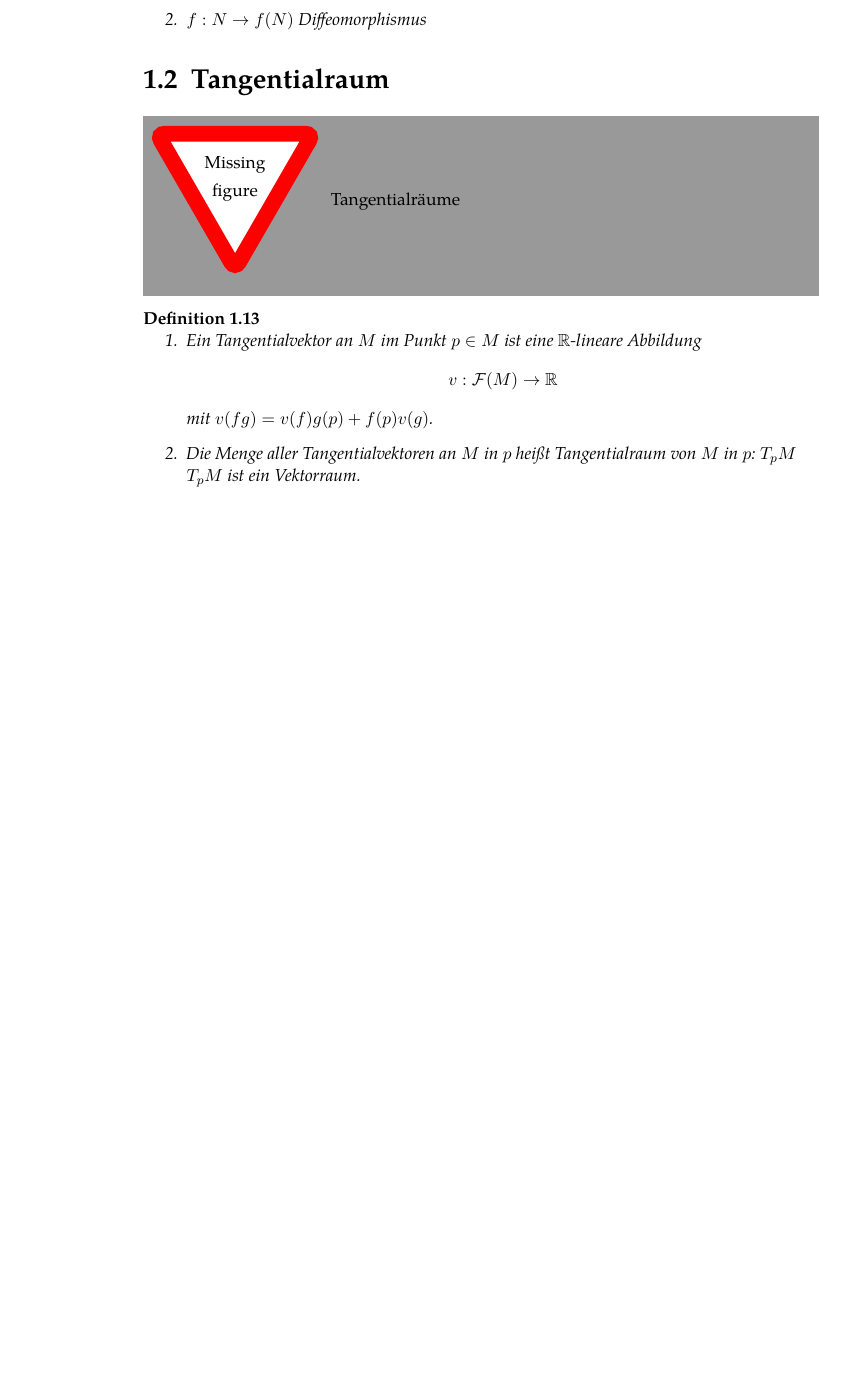
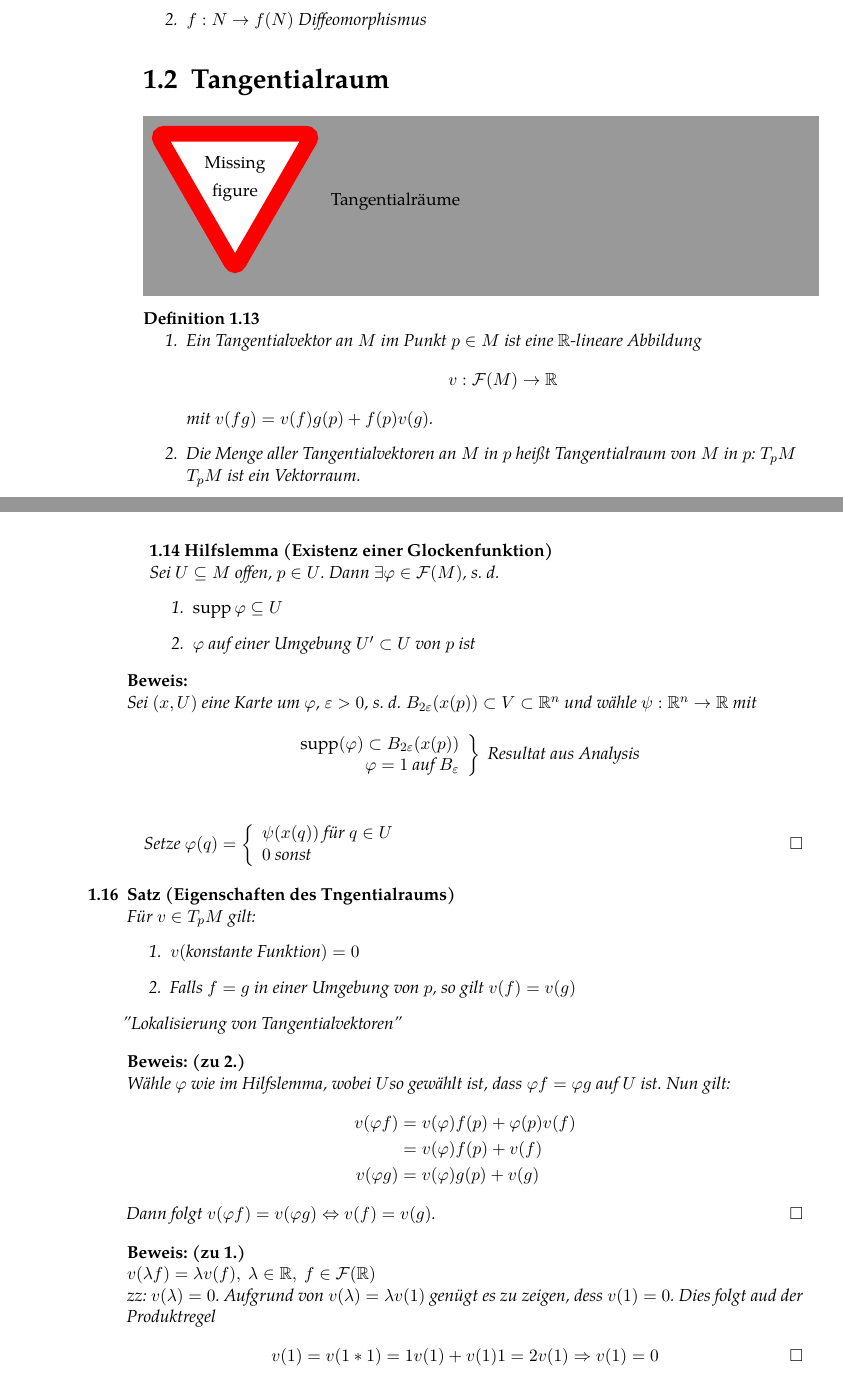
Before and after one commit to mathieukaltschmidt/Differential-Geometry, a LaTeX document (diffgeo_main.tex, which reads content/VL3-240418.tex, metadata/settings.tex): part of page 10 of 12 before the commit and two parts of pages 10 and 11 of 13 after it, the two joined at a grey line, cut so that both start at the same text, the shorter picture padded with empty space. Compiled offline with XeLaTeX; a missing font is replaced by an installed copy or a similar font.

Commit message:
VL3
lucture of april 24th, added "hilfslemma" to settings

```diff
--- a/content/VL3-240418.tex
+++ b/content/VL3-240418.tex
@@ -0,0 +1,53 @@
+\begin{hlem}[Existenz einer Glockenfunktion]
+Sei $U \subseteq M$ offen, $p \in U$. Dann $\exists \varphi \in \mathcal{F}(M)$, s. d.
+\begin{enumerate}
+\item$\operatorname{supp}\varphi\subseteq U$
+\item$\varphi$ auf einer Umgebung $U' \subset U$ von $p$ ist
+\end{enumerate}
+\end{hlem}
+
+\begin{bew}
+Sei $(x, U)$ eine Karte um $\varphi$, $\varepsilon > 0$, s. d. $B_{2\varepsilon}(x(p))\subset V\subset \R^n$ und wähle $\psi:\R^n\rightarrow\R$ mit
+\begin{align*}
+\left.
+\begin{array}{r}
+\operatorname{supp}(\varphi)\subset B_{2\varepsilon}(x(p))\\
+\varphi = 1 \text{ auf } B_\varepsilon
+\end{array}
+\right\} \text{ Resultat aus Analysis}\\
+\end{align*}
+
+Setze $\varphi(q) = \left\{
+\begin{array}{l}
+\psi(x(q))\text{ für }q\in U\\
+0 \text{ sonst}
+\end{array}
+\right.$
+\end{bew}
+
+\begin{satz}[Eigenschaften des Tngentialraums]
+Für $v\in T_p M$ gilt:
+\begin{enumerate}
+\item$v(\text{konstante Funktion}) = 0$
+\item Falls $f = g$ in einer Umgebung von $p$, so gilt $v(f) = v(g)$
+\end{enumerate}
+"Lokalisierung von Tangentialvektoren"
+\end{satz}
+
+\begin{bew}[zu 2.]
+Wähle $\varphi$ wie im Hilfslemma, wobei $U$so gewählt ist, dass $\varphi f = \varphi g$ auf $U$ ist. Nun gilt:
+\begin{align*}
+v(\varphi f) &= v(\varphi)f(p) + \varphi(p)v(f)\\
+&= v(\varphi)f(p) + v(f)\\
+v(\varphi g) &= v(\varphi)g(p) + v(g)
+\end{align*}
+Dann folgt $v(\varphi f) = v(\varphi g) \Leftrightarrow v(f) = v(g)$.
+\end{bew}
+
+\begin{bew}[zu 1.]
+$v(\lambda f) = \lambda v(f),\ \lambda \in \R,\ f\in \mathcal{F}(\R)$\\
+\textit{zz:} $v(\lambda) = 0$. Aufgrund von $v(\lambda) = \lambda v(1)$ genügt es zu zeigen, dess $v(1) = 0$. Dies folgt aud der Produktregel
+\begin{align*}
+v(1) = v(1*1) = 1v(1) + v(1)1 = 2v(1) \Rightarrow v(1) = 0
+\end{align*}
+\end{bew}
--- a/metadata/settings.tex
+++ b/metadata/settings.tex
@@ -101,6 +101,12 @@
 \theoremseparator{}
 \newtheorem{lem}[satz]{Lemma}
 
+%Helping lemma, Mathieu, Q's been here
+\theoremstyle{changebreak}
+\theoremindent0.5cm
+\theoremseparator{}
+\newtheorem{hlem}[satz]{Hilfslemma}
+
 %Corolarys
 \theoremindent0cm
 \theoremseparator{}
```
Also changed, not shown: diffgeo_main.pdf, metadata/settings.tex (2 more changed lines).
